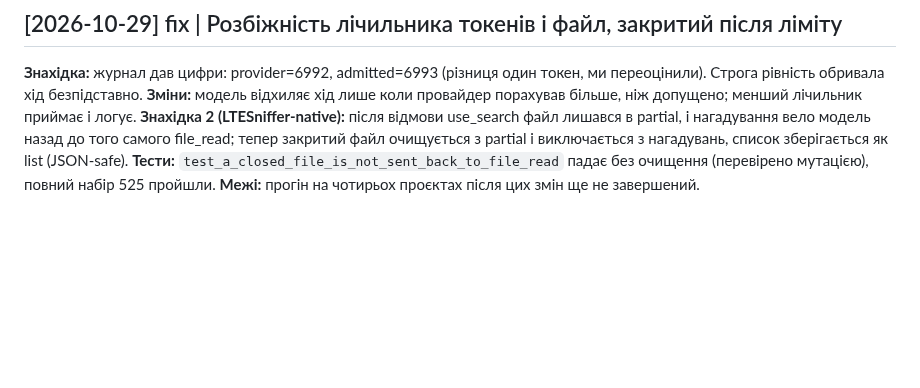
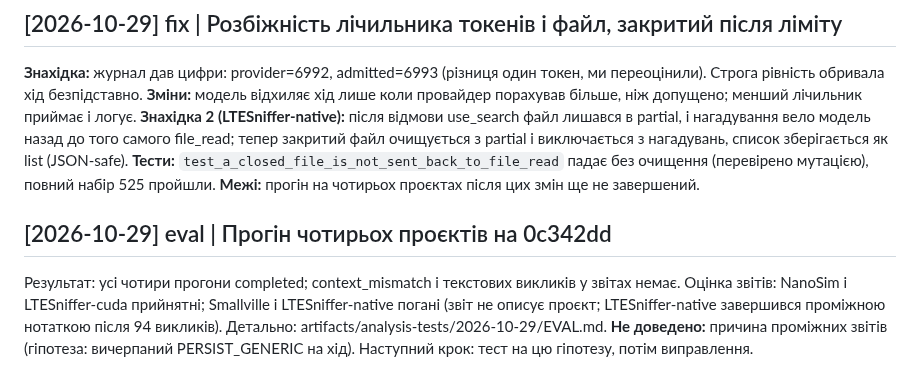
Before and after one commit to cyberdid/B-12, a Markdown page: wiki/log.md, the part around the change. Drawn GitHub-style; blank space fills up the shorter version.

Commit message:
docs(eval): four-project analysis run on 0c342dd, with per-report assessment
Co-Authored-By: Claude Haiku 5.5 <noreply@anthropic.com>

```diff
--- a/wiki/log.md
+++ b/wiki/log.md
@@ -348,3 +348,7 @@ Ledger скопійовано в `docs/superpowers/sdd/`. Lint wiki нижче.
 ## [2026-10-29] fix | Розбіжність лічильника токенів і файл, закритий після ліміту
 
 **Знахідка:** журнал дав цифри: provider=6992, admitted=6993 (різниця один токен, ми переоцінили). Строга рівність обривала хід безпідставно. **Зміни:** модель відхиляє хід лише коли провайдер порахував більше, ніж допущено; менший лічильник приймає і логує. **Знахідка 2 (LTESniffer-native):** після відмови use_search файл лишався в partial, і нагадування вело модель назад до того самого file_read; тепер закритий файл очищується з partial і виключається з нагадувань, список зберігається як list (JSON-safe). **Тести:** `test_a_closed_file_is_not_sent_back_to_file_read` падає без очищення (перевірено мутацією), повний набір 525 пройшли. **Межі:** прогін на чотирьох проєктах після цих змін ще не завершений.
+
+## [2026-10-29] eval | Прогін чотирьох проєктів на 0c342dd
+
+Результат: усі чотири прогони completed; context_mismatch і текстових викликів у звітах немає. Оцінка звітів: NanoSim і LTESniffer-cuda прийнятні; Smallville і LTESniffer-native погані (звіт не описує проєкт; LTESniffer-native завершився проміжною нотаткою після 94 викликів). Детально: artifacts/analysis-tests/2026-10-29/EVAL.md. **Не доведено:** причина проміжних звітів (гіпотеза: вичерпаний PERSIST_GENERIC на хід). Наступний крок: тест на цю гіпотезу, потім виправлення.
```
